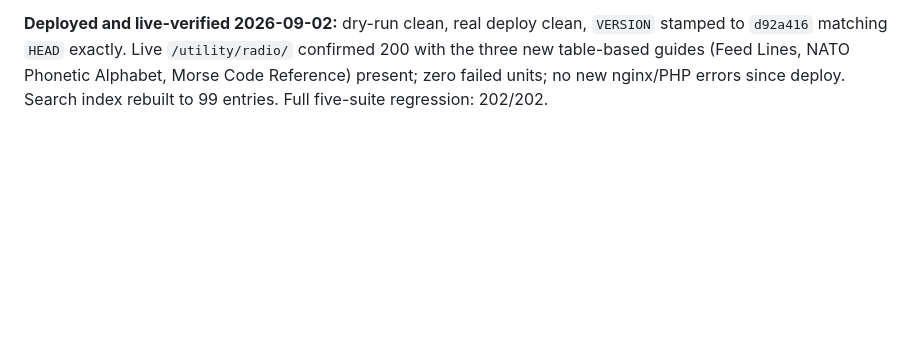
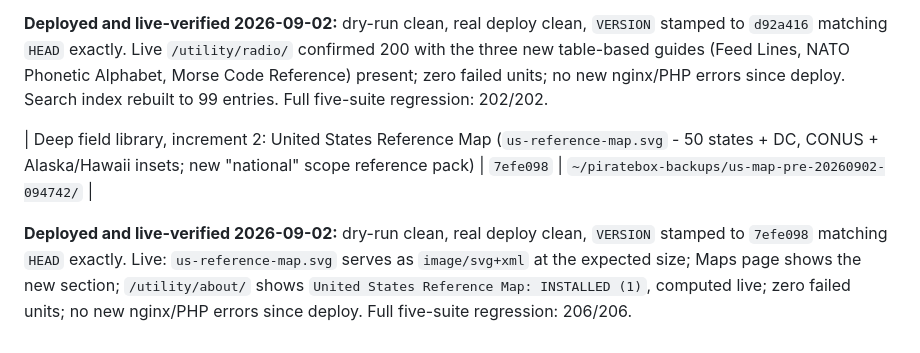
Before and after one commit to mooses1010/piratebox, a Markdown page: docs/CHECKPOINTS.md, the part around the change. Rendered like a GitHub page; blank space fills up the shorter version.

Commit message:
docs: record US reference map deploy checkpoint
Co-Authored-By: Claude Sonnet 5 <noreply@anthropic.com>
Claude-Session: https://claude.ai/code/session_01UPTwiYt3qPACpofNgX4NXz

```diff
--- a/docs/CHECKPOINTS.md
+++ b/docs/CHECKPOINTS.md
@@ -239,3 +239,13 @@ clean, `VERSION` stamped to `d92a416` matching `HEAD` exactly. Live
 (Feed Lines, NATO Phonetic Alphabet, Morse Code Reference) present;
 zero failed units; no new nginx/PHP errors since deploy. Search index
 rebuilt to 99 entries. Full five-suite regression: 202/202.
+
+| Deep field library, increment 2: United States Reference Map (`us-reference-map.svg` - 50 states + DC, CONUS + Alaska/Hawaii insets; new "national" scope reference pack) | `7efe098` | `~/piratebox-backups/us-map-pre-20260902-094742/` |
+
+**Deployed and live-verified 2026-09-02:** dry-run clean, real deploy
+clean, `VERSION` stamped to `7efe098` matching `HEAD` exactly. Live:
+`us-reference-map.svg` serves as `image/svg+xml` at the expected size;
+Maps page shows the new section; `/utility/about/` shows `United
+States Reference Map: INSTALLED (1)`, computed live; zero failed
+units; no new nginx/PHP errors since deploy. Full five-suite
+regression: 206/206.
```
